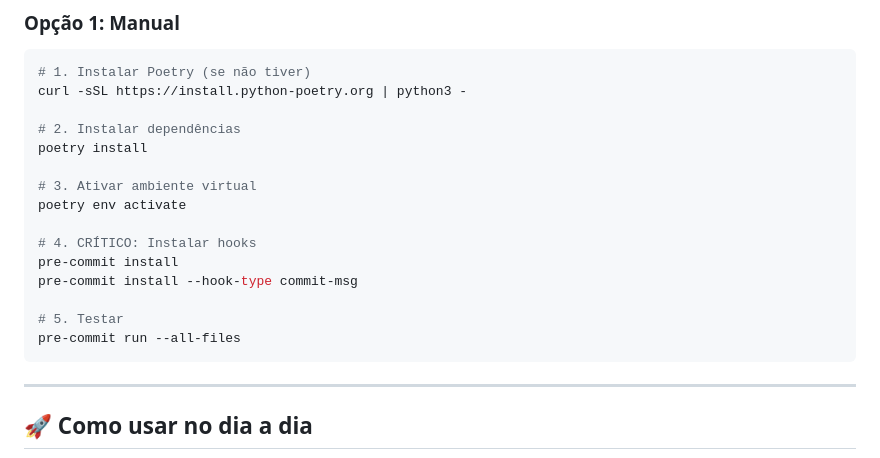
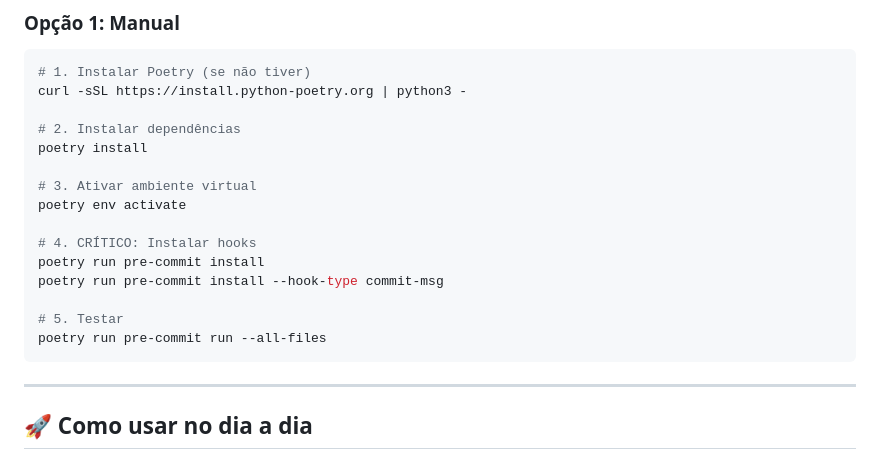
Before and after one commit to EdeilsonAzevedo/Karu, a Markdown page: docs/PRECOMMIT.md, the part around the change. Drawn GitHub-style.

Commit message:
docs: atualiza comando para roda pre-commit

````diff
--- a/docs/PRECOMMIT.md
+++ b/docs/PRECOMMIT.md
@@ -26,11 +26,11 @@ poetry install
 poetry env activate
 
 # 4. CRÍTICO: Instalar hooks
-pre-commit install
-pre-commit install --hook-type commit-msg
+poetry run pre-commit install
+poetry run pre-commit install --hook-type commit-msg
 
 # 5. Testar
-pre-commit run --all-files
+poetry run pre-commit run --all-files
 ```
 
 ---
````
